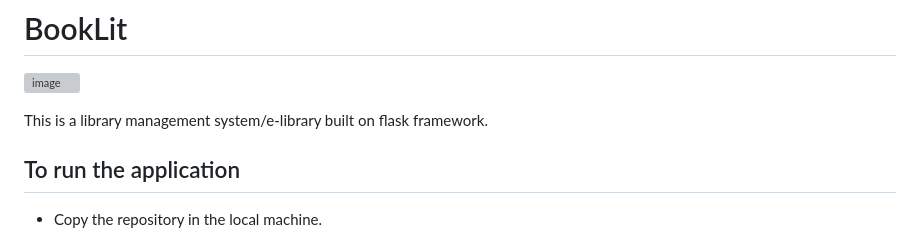
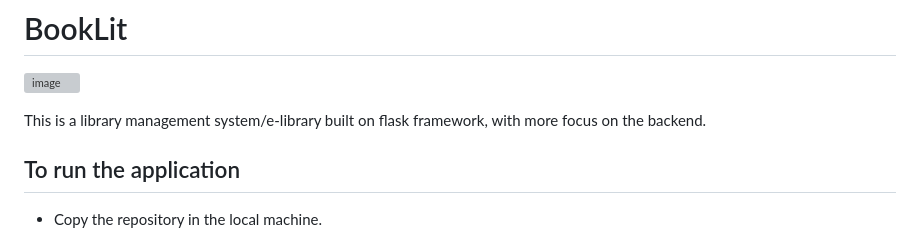
Before and after one commit to shrasinh/booklitE-libraryV2, a Markdown page: README.md, the part around the change. GitHub-like rendering; grey boxes are pictures that could not be loaded.

```diff
--- a/README.md
+++ b/README.md
@@ -1,7 +1,7 @@
 # BookLit
 ![image](images/home-page.png)
 
-This is a library management system/e-library built on flask framework.
+This is a library management system/e-library built on flask framework, with more focus on the backend.
 
 ## To run the application
 
```
